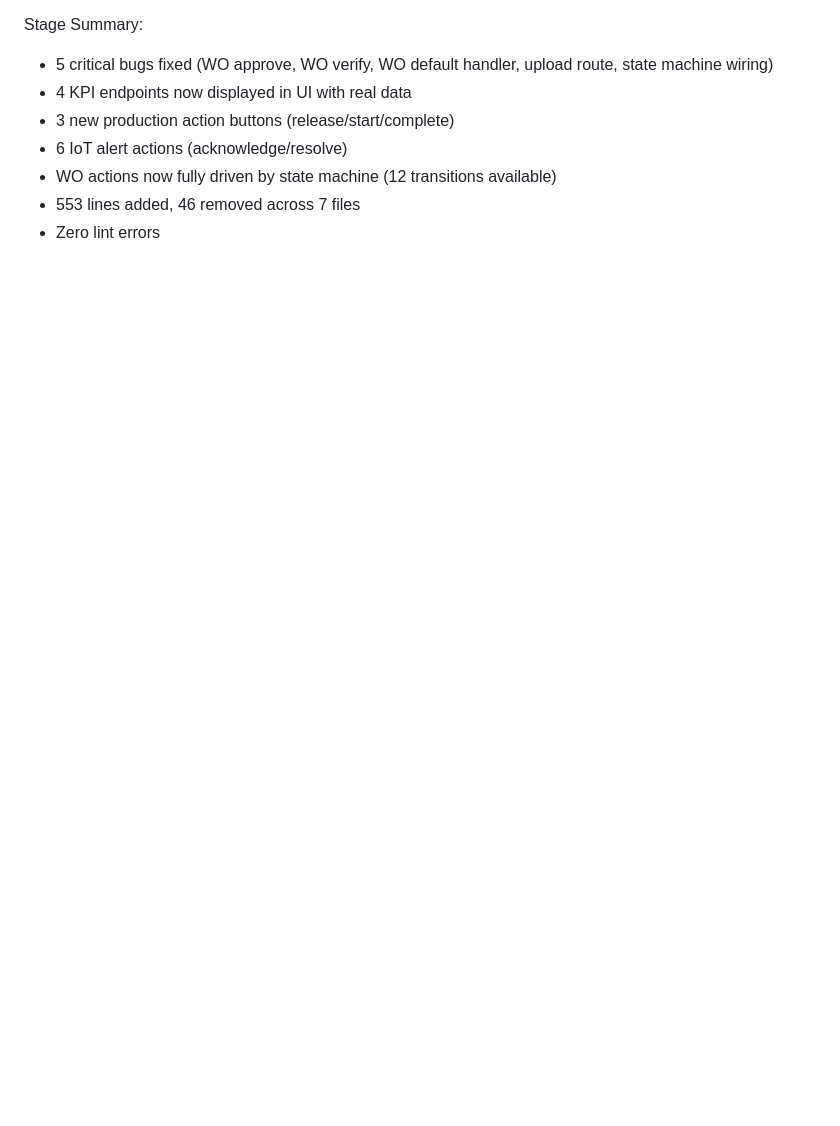
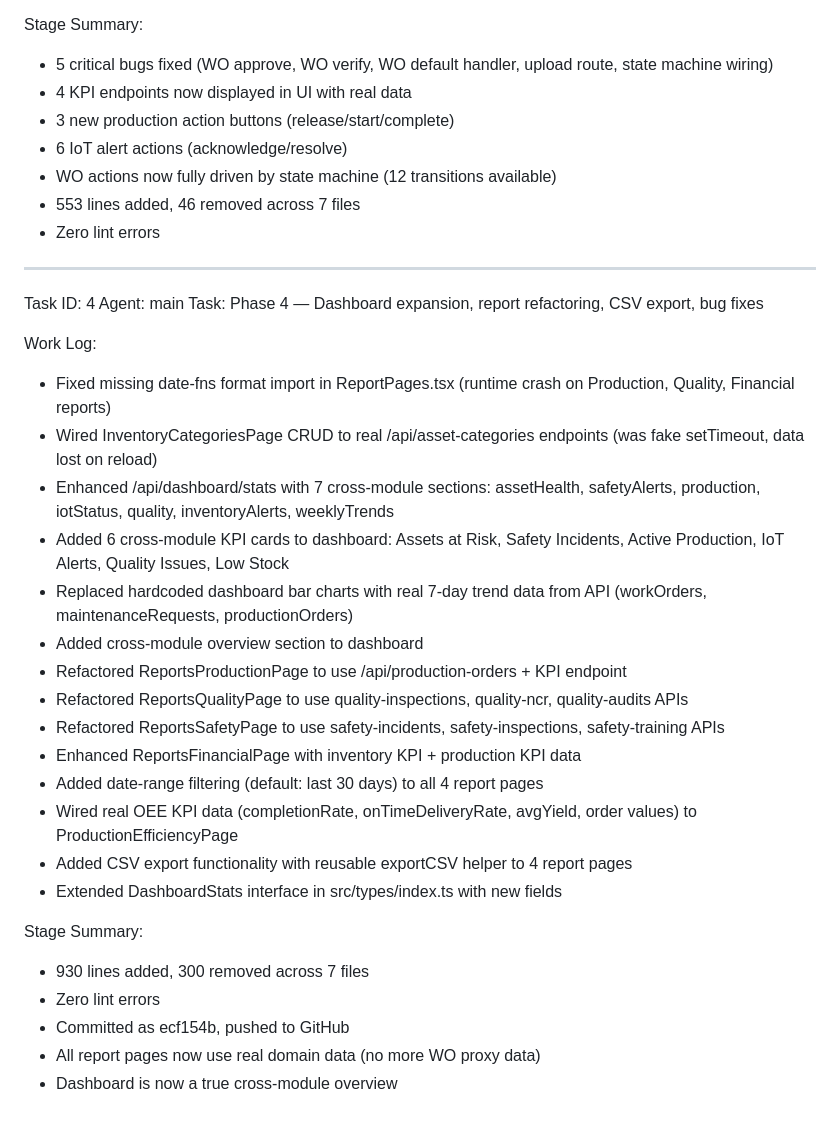
Before and after one commit to christianagbotah/eam-system, a Markdown page: worklog.md, the part around the change. GitHub-like rendering; blank space fills up the shorter version.

Commit message:
1bedba05-685f-4576-8413-2c3893ca71a8

```diff
--- a/worklog.md
+++ b/worklog.md
@@ -160,3 +160,31 @@ Stage Summary:
 - WO actions now fully driven by state machine (12 transitions available)
 - 553 lines added, 46 removed across 7 files
 - Zero lint errors
+
+---
+Task ID: 4
+Agent: main
+Task: Phase 4 — Dashboard expansion, report refactoring, CSV export, bug fixes
+
+Work Log:
+- Fixed missing date-fns format import in ReportPages.tsx (runtime crash on Production, Quality, Financial reports)
+- Wired InventoryCategoriesPage CRUD to real /api/asset-categories endpoints (was fake setTimeout, data lost on reload)
+- Enhanced /api/dashboard/stats with 7 cross-module sections: assetHealth, safetyAlerts, production, iotStatus, quality, inventoryAlerts, weeklyTrends
+- Added 6 cross-module KPI cards to dashboard: Assets at Risk, Safety Incidents, Active Production, IoT Alerts, Quality Issues, Low Stock
+- Replaced hardcoded dashboard bar charts with real 7-day trend data from API (workOrders, maintenanceRequests, productionOrders)
+- Added cross-module overview section to dashboard
+- Refactored ReportsProductionPage to use /api/production-orders + KPI endpoint
+- Refactored ReportsQualityPage to use quality-inspections, quality-ncr, quality-audits APIs
+- Refactored ReportsSafetyPage to use safety-incidents, safety-inspections, safety-training APIs
+- Enhanced ReportsFinancialPage with inventory KPI + production KPI data
+- Added date-range filtering (default: last 30 days) to all 4 report pages
+- Wired real OEE KPI data (completionRate, onTimeDeliveryRate, avgYield, order values) to ProductionEfficiencyPage
+- Added CSV export functionality with reusable exportCSV helper to 4 report pages
+- Extended DashboardStats interface in src/types/index.ts with new fields
+
+Stage Summary:
+- 930 lines added, 300 removed across 7 files
+- Zero lint errors
+- Committed as ecf154b, pushed to GitHub
+- All report pages now use real domain data (no more WO proxy data)
+- Dashboard is now a true cross-module overview
```
